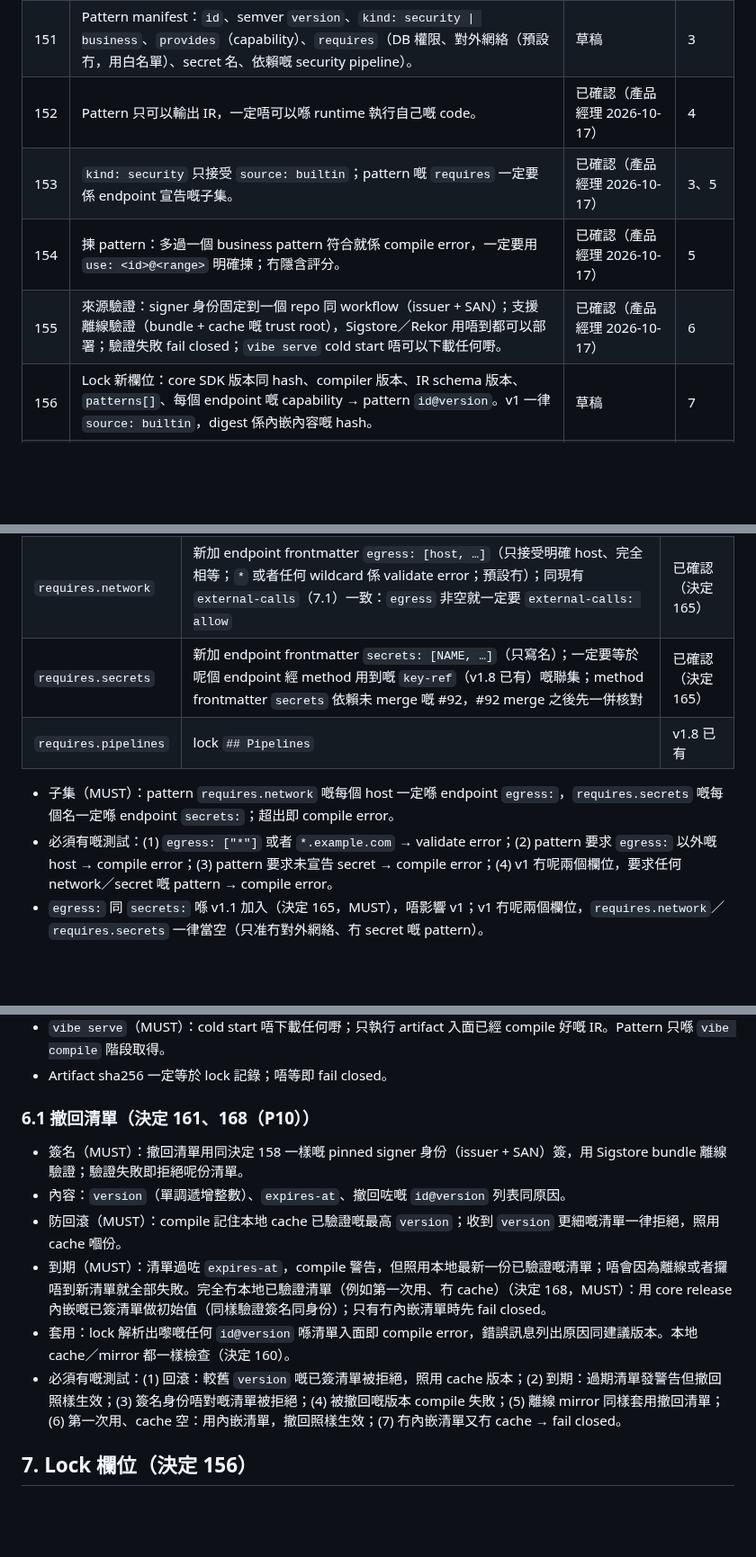
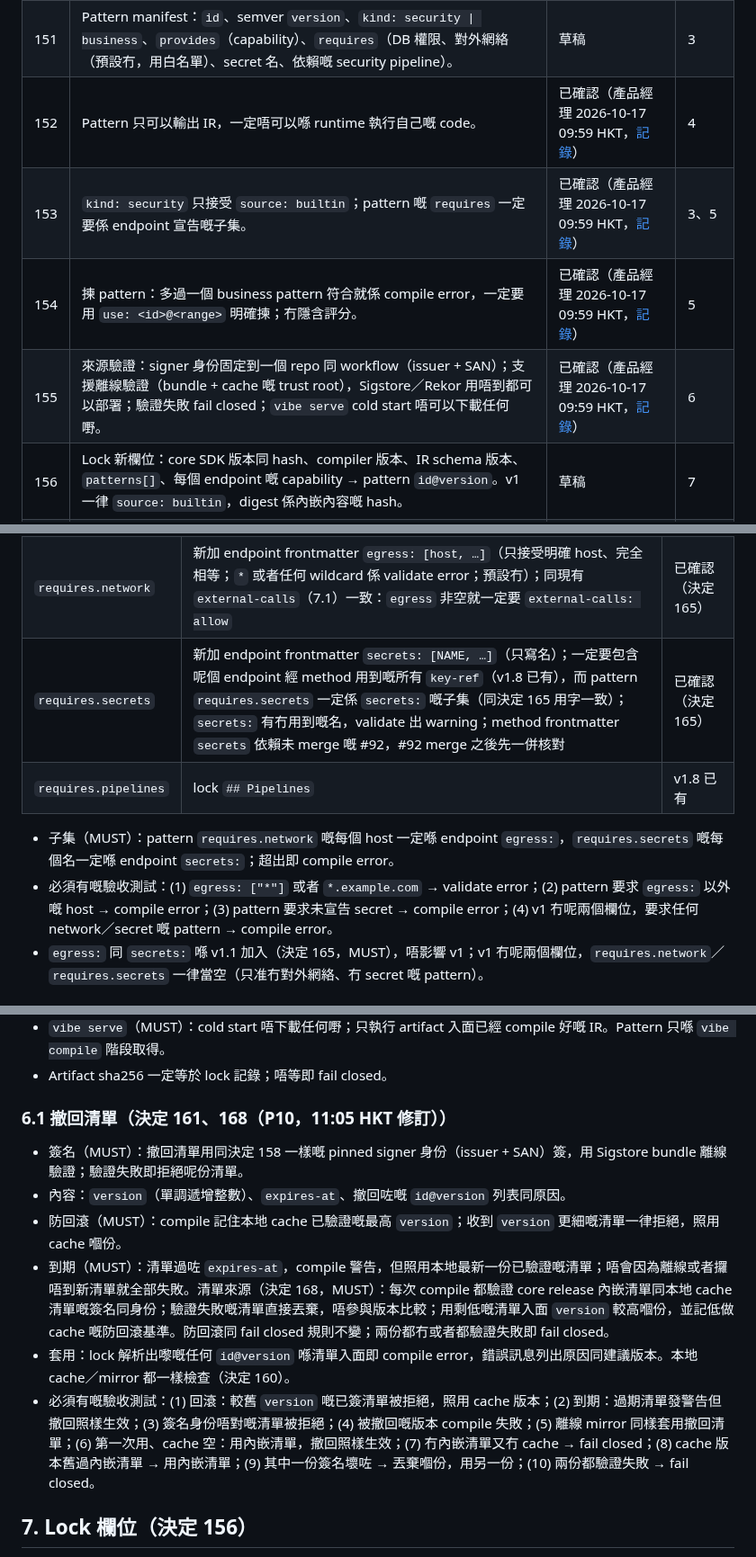
Before and after one commit to vibe-backend/sdk, a Markdown page: docs/spec-pattern-library-v1.1.md, 3 parts joined by grey strips. Shown at 90% size. GitHub-like rendering; blank space fills up the shorter version.

```diff
--- a/docs/spec-pattern-library-v1.1.md
+++ b/docs/spec-pattern-library-v1.1.md
@@ -12,8 +14,8 @@
 | --- | --- | --- | --- |
 | 150 | Pattern 分兩類：`security`（auth、rate limiting、challenge、RLS、refresh token）留喺 core，同 SDK 一齊 release 同 review；`business`（CRUD、pagination、search、upload、email）v1.1 拆做獨立版本嘅 package，`vibe compile` 只下載需要嗰啲。v1 全部內置，但內部用同一個介面寫。 | 草稿 | 1、2 |
 | 151 | Pattern manifest：`id`、semver `version`、`kind: security \| business`、`provides`（capability）、`requires`（DB 權限、對外網絡（預設冇，用白名單）、secret 名、依賴嘅 security pipeline）。 | 草稿 | 3 |
-| 152 | Pattern 只可以輸出 IR，一定唔可以喺 runtime 執行自己嘅 code。 | 已確認（產品經理 2026-10-17） | 4 |
-| 153 | `kind: security` 只接受 `source: builtin`；pattern 嘅 `requires` 一定要係 endpoint 宣告嘅子集。 | 已確認（產品經理 2026-10-17） | 3、5 |
-| 154 | 揀 pattern：多過一個 business pattern 符合就係 compile error，一定要用 `use: <id>@<range>` 明確揀；冇隱含評分。 | 已確認（產品經理 2026-10-17） | 5 |
-| 155 | 來源驗證：signer 身份固定到一個 repo 同 workflow（issuer + SAN）；支援離線驗證（bundle + cache 嘅 trust root），Sigstore／Rekor 用唔到都可以部署；驗證失敗 fail closed；`vibe serve` cold start 唔可以下載任何嘢。 | 已確認（產品經理 2026-10-17） | 6 |
+| 152 | Pattern 只可以輸出 IR，一定唔可以喺 runtime 執行自己嘅 code。 | 已確認（產品經理 2026-10-17 09:59 HKT，[記錄](https://github.com/vibe-backend/sdk/pull/274#issuecomment-6228840442)） | 4 |
+| 153 | `kind: security` 只接受 `source: builtin`；pattern 嘅 `requires` 一定要係 endpoint 宣告嘅子集。 | 已確認（產品經理 2026-10-17 09:59 HKT，[記錄](https://github.com/vibe-backend/sdk/pull/274#issuecomment-6228840442)） | 3、5 |
+| 154 | 揀 pattern：多過一個 business pattern 符合就係 compile error，一定要用 `use: <id>@<range>` 明確揀；冇隱含評分。 | 已確認（產品經理 2026-10-17 09:59 HKT，[記錄](https://github.com/vibe-backend/sdk/pull/274#issuecomment-6228840442)） | 5 |
+| 155 | 來源驗證：signer 身份固定到一個 repo 同 workflow（issuer + SAN）；支援離線驗證（bundle + cache 嘅 trust root），Sigstore／Rekor 用唔到都可以部署；驗證失敗 fail closed；`vibe serve` cold start 唔可以下載任何嘢。 | 已確認（產品經理 2026-10-17 09:59 HKT，[記錄](https://github.com/vibe-backend/sdk/pull/274#issuecomment-6228840442)） | 6 |
 | 156 | Lock 新欄位：core SDK 版本同 hash、compiler 版本、IR schema 版本、`patterns[]`、每個 endpoint 嘅 capability → pattern `id@version`。v1 一律 `source: builtin`，digest 係內嵌內容嘅 hash。 | 草稿 | 7 |
@@ -65,11 +67,11 @@
 | --- | --- | --- |
 | `requires.db` | v1.8 現有：source frontmatter `writes`、`public`、`public-writes`、`auth`、`provider`（決定 112、#92）；lock `## Access`（`public`、`public-writes`、`tenant`）、`## Limits` 嘅 `provider`；method lock `## Signature` 嘅 `writes`；model lock `## Policies` 嘅 `grants` 同 `owner-key`（決定 70、114）。Pattern 要 `INSERT`／`UPDATE` 而 endpoint 冇 `writes: true`，或者要嘅 table／欄位唔喺 model grants，即 compile error | v1.8 已有 |
 | `requires.network` | 新加 endpoint frontmatter `egress: [host, …]`（只接受明確 host、完全相等；`*` 或者任何 wildcard 係 validate error；預設冇）；同現有 `external-calls`（7.1）一致：`egress` 非空就一定要 `external-calls: allow` | 已確認（決定 165） |
-| `requires.secrets` | 新加 endpoint frontmatter `secrets: [NAME, …]`（只寫名）；一定要等於呢個 endpoint 經 method 用到嘅 `key-ref`（v1.8 已有）嘅聯集；method frontmatter `secrets` 依賴未 merge 嘅 #92，#92 merge 之後先一併核對 | 已確認（決定 165） |
+| `requires.secrets` | 新加 endpoint frontmatter `secrets: [NAME, …]`（只寫名）；一定要包含呢個 endpoint 經 method 用到嘅所有 `key-ref`（v1.8 已有），而 pattern `requires.secrets` 一定係 `secrets:` 嘅子集（同決定 165 用字一致）；`secrets:` 有冇用到嘅名，validate 出 warning；method frontmatter `secrets` 依賴未 merge 嘅 #92，#92 merge 之後先一併核對 | 已確認（決定 165） |
 | `requires.pipelines` | lock `## Pipelines` | v1.8 已有 |
 
 - 子集（MUST）：pattern `requires.network` 嘅每個 host 一定喺 endpoint `egress:`，`requires.secrets` 嘅每個名一定喺 endpoint `secrets:`；超出即 compile error。
-- 必須有嘅測試：(1) `egress: ["*"]` 或者 `*.example.com` → validate error；(2) pattern 要求 `egress:` 以外嘅 host → compile error；(3) pattern 要求未宣告 secret → compile error；(4) v1 冇呢兩個欄位，要求任何 network／secret 嘅 pattern → compile error。
+- 必須有嘅驗收測試：(1) `egress: ["*"]` 或者 `*.example.com` → validate error；(2) pattern 要求 `egress:` 以外嘅 host → compile error；(3) pattern 要求未宣告 secret → compile error；(4) v1 冇呢兩個欄位，要求任何 network／secret 嘅 pattern → compile error。
 - `egress:` 同 `secrets:` 喺 v1.1 加入（決定 165，MUST），唔影響 v1；v1 冇呢兩個欄位，`requires.network`／`requires.secrets` 一律當空（只准冇對外網絡、冇 secret 嘅 pattern）。
 
 ## 4. Rust trait（決定 152）
@@ -138,14 +144,14 @@ patterns:
 - `vibe serve`（MUST）：cold start 唔下載任何嘢；只執行 artifact 入面已經 compile 好嘅 IR。Pattern 只喺 `vibe compile` 階段取得。
 - Artifact sha256 一定等於 lock 記錄；唔等即 fail closed。
 
-### 6.1 撤回清單（決定 161、168（P10））
+### 6.1 撤回清單（決定 161、168（P10，11:05 HKT 修訂））
 
 - 簽名（MUST）：撤回清單用同決定 158 一樣嘅 pinned signer 身份（issuer + SAN）簽，用 Sigstore bundle 離線驗證；驗證失敗即拒絕呢份清單。
 - 內容：`version`（單調遞增整數）、`expires-at`、撤回咗嘅 `id@version` 列表同原因。
 - 防回滾（MUST）：compile 記住本地 cache 已驗證嘅最高 `version`；收到 `version` 更細嘅清單一律拒絕，照用 cache 嗰份。
-- 到期（MUST）：清單過咗 `expires-at`，compile 警告，但照用本地最新一份已驗證嘅清單；唔會因為離線或者攞唔到新清單就全部失敗。完全冇本地已驗證清單（例如第一次用、冇 cache）（決定 168，MUST）：用 core release 內嵌嘅已簽清單做初始值（同樣驗證簽名同身份）；只有冇內嵌清單時先 fail closed。
+- 到期（MUST）：清單過咗 `expires-at`，compile 警告，但照用本地最新一份已驗證嘅清單；唔會因為離線或者攞唔到新清單就全部失敗。清單來源（決定 168，MUST）：每次 compile 都驗證 core release 內嵌清單同本地 cache 清單嘅簽名同身份；驗證失敗嘅清單直接丟棄，唔參與版本比較；用剩低嘅清單入面 `version` 較高嗰份，並記低做 cache 嘅防回滾基準。防回滾同 fail closed 規則不變；兩份都冇或者都驗證失敗即 fail closed。
 - 套用：lock 解析出嚟嘅任何 `id@version` 喺清單入面即 compile error，錯誤訊息列出原因同建議版本。本地 cache／mirror 都一樣檢查（決定 160）。
-- 必須有嘅測試：(1) 回滾：較舊 `version` 嘅已簽清單被拒絕，照用 cache 版本；(2) 到期：過期清單發警告但撤回照樣生效；(3) 簽名身份唔對嘅清單被拒絕；(4) 被撤回嘅版本 compile 失敗；(5) 離線 mirror 同樣套用撤回清單；(6) 第一次用、cache 空：用內嵌清單，撤回照樣生效；(7) 冇內嵌清單又冇 cache → fail closed。
+- 必須有嘅驗收測試：(1) 回滾：較舊 `version` 嘅已簽清單被拒絕，照用 cache 版本；(2) 到期：過期清單發警告但撤回照樣生效；(3) 簽名身份唔對嘅清單被拒絕；(4) 被撤回嘅版本 compile 失敗；(5) 離線 mirror 同樣套用撤回清單；(6) 第一次用、cache 空：用內嵌清單，撤回照樣生效；(7) 冇內嵌清單又冇 cache → fail closed；(8) cache 版本舊過內嵌清單 → 用內嵌清單；(9) 其中一份簽名壞咗 → 丟棄嗰份，用另一份；(10) 兩份都驗證失敗 → fail closed。
 
 ## 7. Lock 欄位（決定 156）
 
```
Also changed, not shown: other parts of docs/spec-pattern-library-v1.1.md (+18 -12 lines), docs/adr/0001-pattern-library.md (+4 -2 lines).
